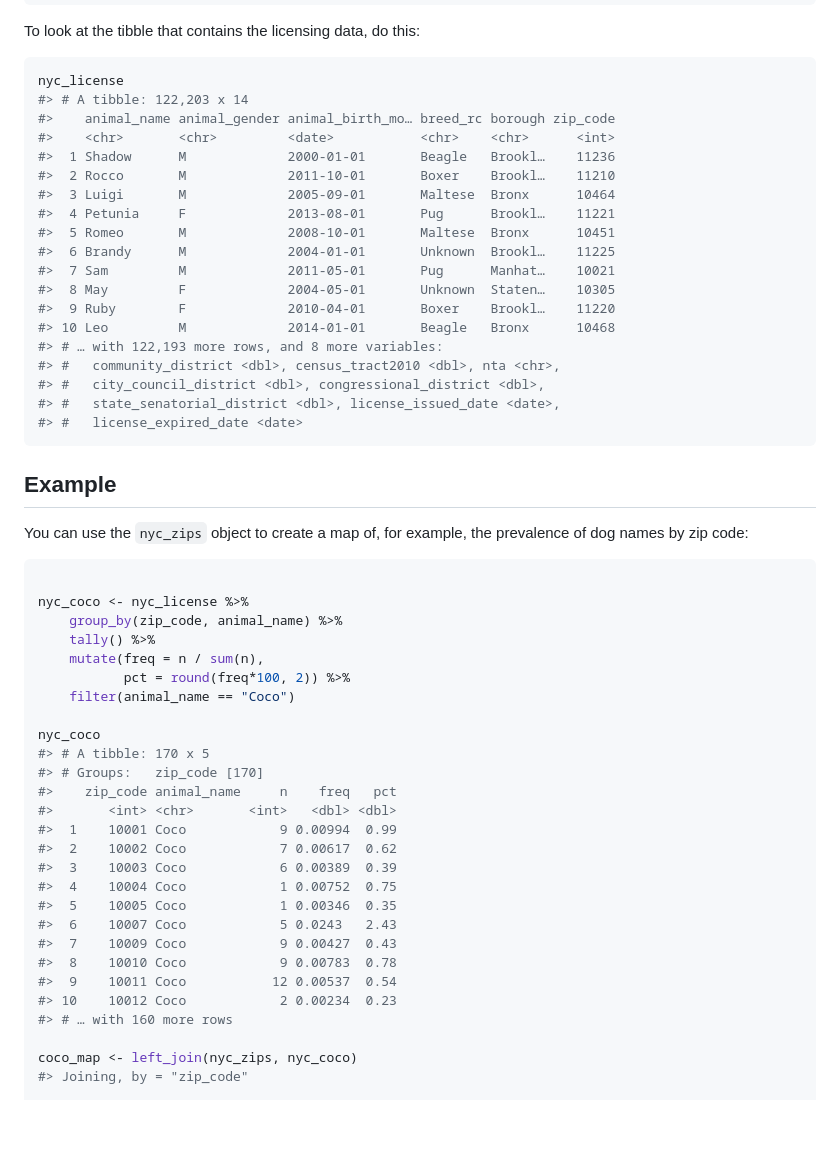
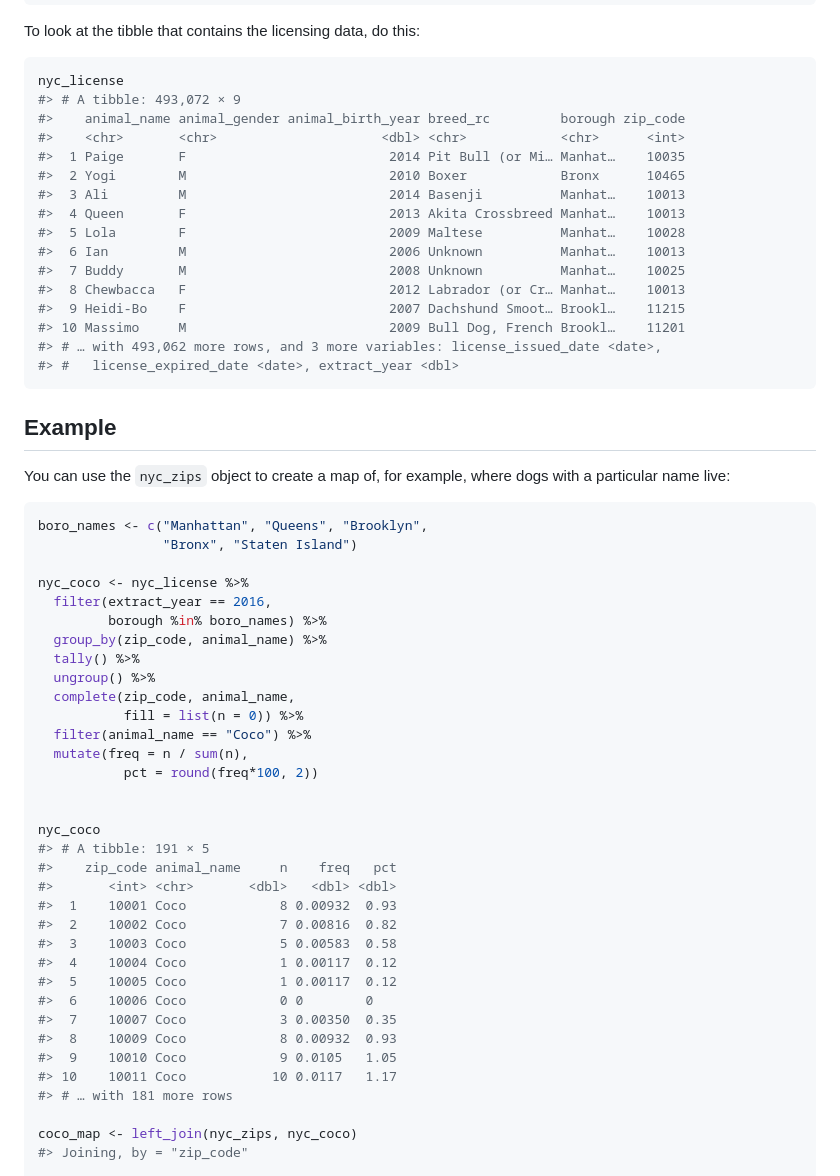
Before and after one commit to kjhealy/nycdogs, a Markdown page: README.md, the part around one of its changes. Rendered like a GitHub page; blank space fills up the shorter version.

````diff
--- a/README.md
+++ b/README.md
@@ -89,54 +114,58 @@ To look at the tibble that contains the licensing data, do this:
 nyc_license
-#> # A tibble: 122,203 x 14
-#>    animal_name animal_gender animal_birth_mo… breed_rc borough zip_code
-#>    <chr>       <chr>         <date>           <chr>    <chr>      <int>
-#>  1 Shadow      M             2000-01-01       Beagle   Brookl…    11236
-#>  2 Rocco       M             2011-10-01       Boxer    Brookl…    11210
-#>  3 Luigi       M             2005-09-01       Maltese  Bronx      10464
-#>  4 Petunia     F             2013-08-01       Pug      Brookl…    11221
-#>  5 Romeo       M             2008-10-01       Maltese  Bronx      10451
-#>  6 Brandy      M             2004-01-01       Unknown  Brookl…    11225
-#>  7 Sam         M             2011-05-01       Pug      Manhat…    10021
-#>  8 May         F             2004-05-01       Unknown  Staten…    10305
-#>  9 Ruby        F             2010-04-01       Boxer    Brookl…    11220
-#> 10 Leo         M             2014-01-01       Beagle   Bronx      10468
-#> # … with 122,193 more rows, and 8 more variables:
-#> #   community_district <dbl>, census_tract2010 <dbl>, nta <chr>,
-#> #   city_council_district <dbl>, congressional_district <dbl>,
-#> #   state_senatorial_district <dbl>, license_issued_date <date>,
-#> #   license_expired_date <date>
+#> # A tibble: 493,072 × 9
+#>    animal_name animal_gender animal_birth_year breed_rc         borough zip_code
+#>    <chr>       <chr>                     <dbl> <chr>            <chr>      <int>
+#>  1 Paige       F                          2014 Pit Bull (or Mi… Manhat…    10035
+#>  2 Yogi        M                          2010 Boxer            Bronx      10465
+#>  3 Ali         M                          2014 Basenji          Manhat…    10013
+#>  4 Queen       F                          2013 Akita Crossbreed Manhat…    10013
+#>  5 Lola        F                          2009 Maltese          Manhat…    10028
+#>  6 Ian         M                          2006 Unknown          Manhat…    10013
+#>  7 Buddy       M                          2008 Unknown          Manhat…    10025
+#>  8 Chewbacca   F                          2012 Labrador (or Cr… Manhat…    10013
+#>  9 Heidi-Bo    F                          2007 Dachshund Smoot… Brookl…    11215
+#> 10 Massimo     M                          2009 Bull Dog, French Brookl…    11201
+#> # … with 493,062 more rows, and 3 more variables: license_issued_date <date>,
+#> #   license_expired_date <date>, extract_year <dbl>
 ```
 
 ## Example
 
-You can use the `nyc_zips` object to create a map of, for example, the prevalence of dog names by zip code:
+You can use the `nyc_zips` object to create a map of, for example, where
+dogs with a particular name live:
+
+``` r
+boro_names <- c("Manhattan", "Queens", "Brooklyn",
+                "Bronx", "Staten Island")
+
+nyc_coco <- nyc_license %>%
+  filter(extract_year == 2016,
+         borough %in% boro_names) %>%
+  group_by(zip_code, animal_name) %>%
+  tally() %>%
+  ungroup() %>%
+  complete(zip_code, animal_name,
+           fill = list(n = 0)) %>%
+  filter(animal_name == "Coco") %>%
+  mutate(freq = n / sum(n),
+           pct = round(freq*100, 2))
 
 
-```r
-
-nyc_coco <- nyc_license %>%
-    group_by(zip_code, animal_name) %>%
-    tally() %>%
-    mutate(freq = n / sum(n),
-           pct = round(freq*100, 2)) %>%
-    filter(animal_name == "Coco")
-
 nyc_coco
-#> # A tibble: 170 x 5
-#> # Groups:   zip_code [170]
+#> # A tibble: 191 × 5
 #>    zip_code animal_name     n    freq   pct
-#>       <int> <chr>       <int>   <dbl> <dbl>
-#>  1    10001 Coco            9 0.00994  0.99
-#>  2    10002 Coco            7 0.00617  0.62
-#>  3    10003 Coco            6 0.00389  0.39
-#>  4    10004 Coco            1 0.00752  0.75
-#>  5    10005 Coco            1 0.00346  0.35
-#>  6    10007 Coco            5 0.0243   2.43
-#>  7    10009 Coco            9 0.00427  0.43
-#>  8    10010 Coco            9 0.00783  0.78
-#>  9    10011 Coco           12 0.00537  0.54
-#> 10    10012 Coco            2 0.00234  0.23
-#> # … with 160 more rows
+#>       <int> <chr>       <dbl>   <dbl> <dbl>
+#>  1    10001 Coco            8 0.00932  0.93
+#>  2    10002 Coco            7 0.00816  0.82
+#>  3    10003 Coco            5 0.00583  0.58
+#>  4    10004 Coco            1 0.00117  0.12
+#>  5    10005 Coco            1 0.00117  0.12
+#>  6    10006 Coco            0 0        0
+#>  7    10007 Coco            3 0.00350  0.35
+#>  8    10009 Coco            8 0.00932  0.93
+#>  9    10010 Coco            9 0.0105   1.05
+#> 10    10011 Coco           10 0.0117   1.17
+#> # … with 181 more rows
 
 coco_map <- left_join(nyc_zips, nyc_coco)
 #> Joining, by = "zip_code"
````
Also changed, not shown: other parts of README.md (+60 -35 lines), man/figures/README-mapexample-1.png, 1 other file.
